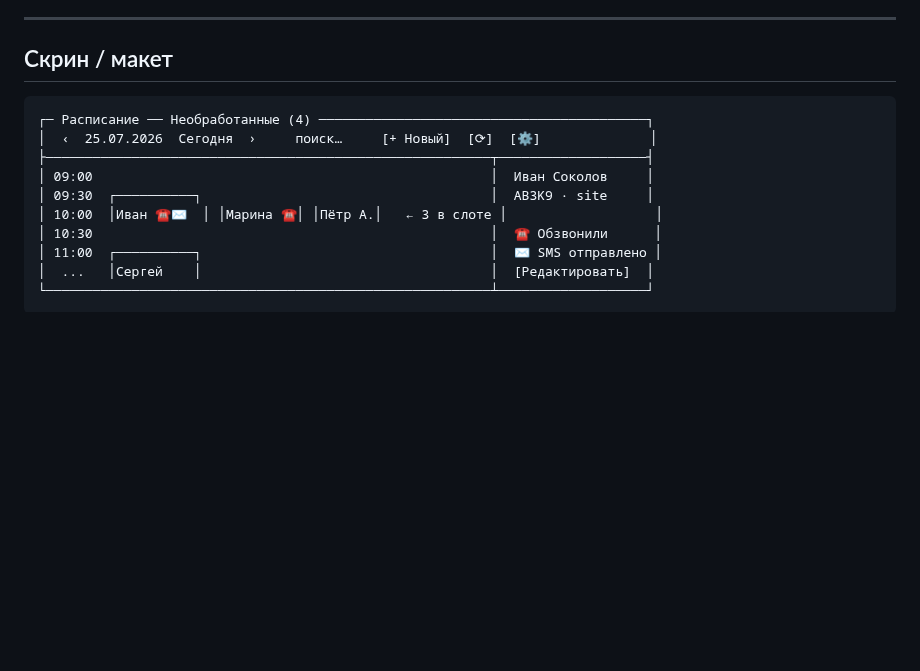
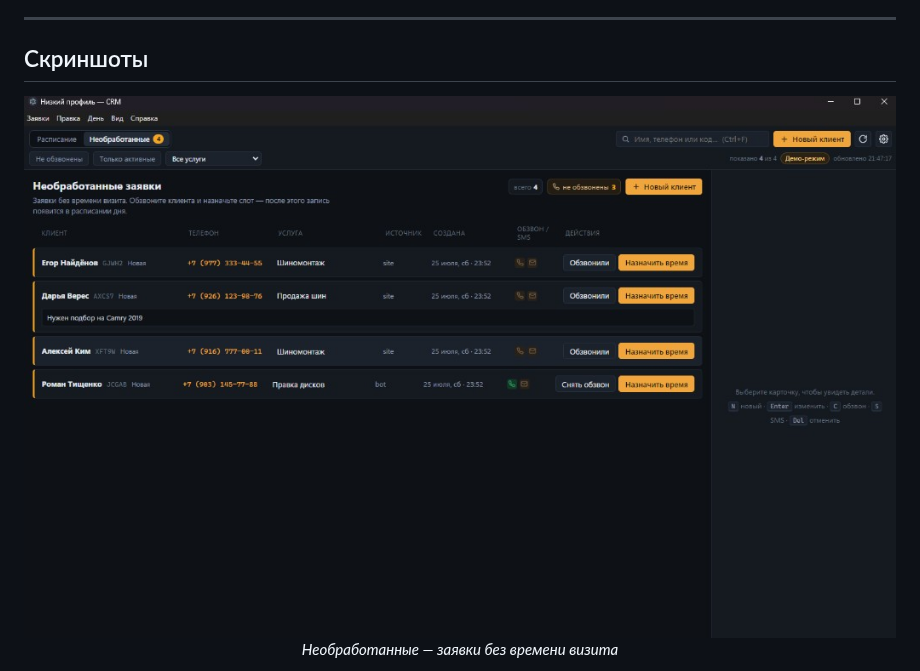
Before and after one commit to duryagin228777666-lab/nizkiy-profil-crm, a Markdown page: README.md, the part around one of its changes. Drawn GitHub-style; pictures changed too: docs/screenshots/inbox.png (added); blank space fills up the shorter version.

````diff
--- a/README.md
+++ b/README.md
@@ -49,18 +49,10 @@
 
 ---
 
-## Скрин / макет
+## Скриншоты
 
-```
-┌─ Расписание ── Необработанные (4) ──────────────────────────────────────────┐
-│  ‹  25.07.2026  Сегодня  ›     поиск…     [+ Новый]  [⟳]  [⚙]              │
-├─────────────────────────────────────────────────────────┬───────────────────┤
-│ 09:00                                                   │  Иван Соколов     │
-│ 09:30  ┌──────────┐                                     │  AB3K9 · site     │
-│ 10:00  │Иван ☎✉  │ │Марина ☎│ │Пётр A.│   ← 3 в слоте │                   │
-│ 10:30                                                   │  ☎ Обзвонили      │
-│ 11:00  ┌──────────┐                                     │  ✉ SMS отправлено │
-│  ...   │Сергей    │                                     │  [Редактировать]  │
-└─────────────────────────────────────────────────────────┴───────────────────┘
-```
+<p align="center">
+  <img src="docs/screenshots/inbox.png" alt="Необработанные заявки" width="100%" />
+  <br/><em>Необработанные — заявки без времени визита</em>
+</p>
 
````
Also changed, not shown: other parts of README.md (+9 -1 lines), docs/screenshots/new-client.png (added), docs/screenshots/settings.png (added), 1 other file.
